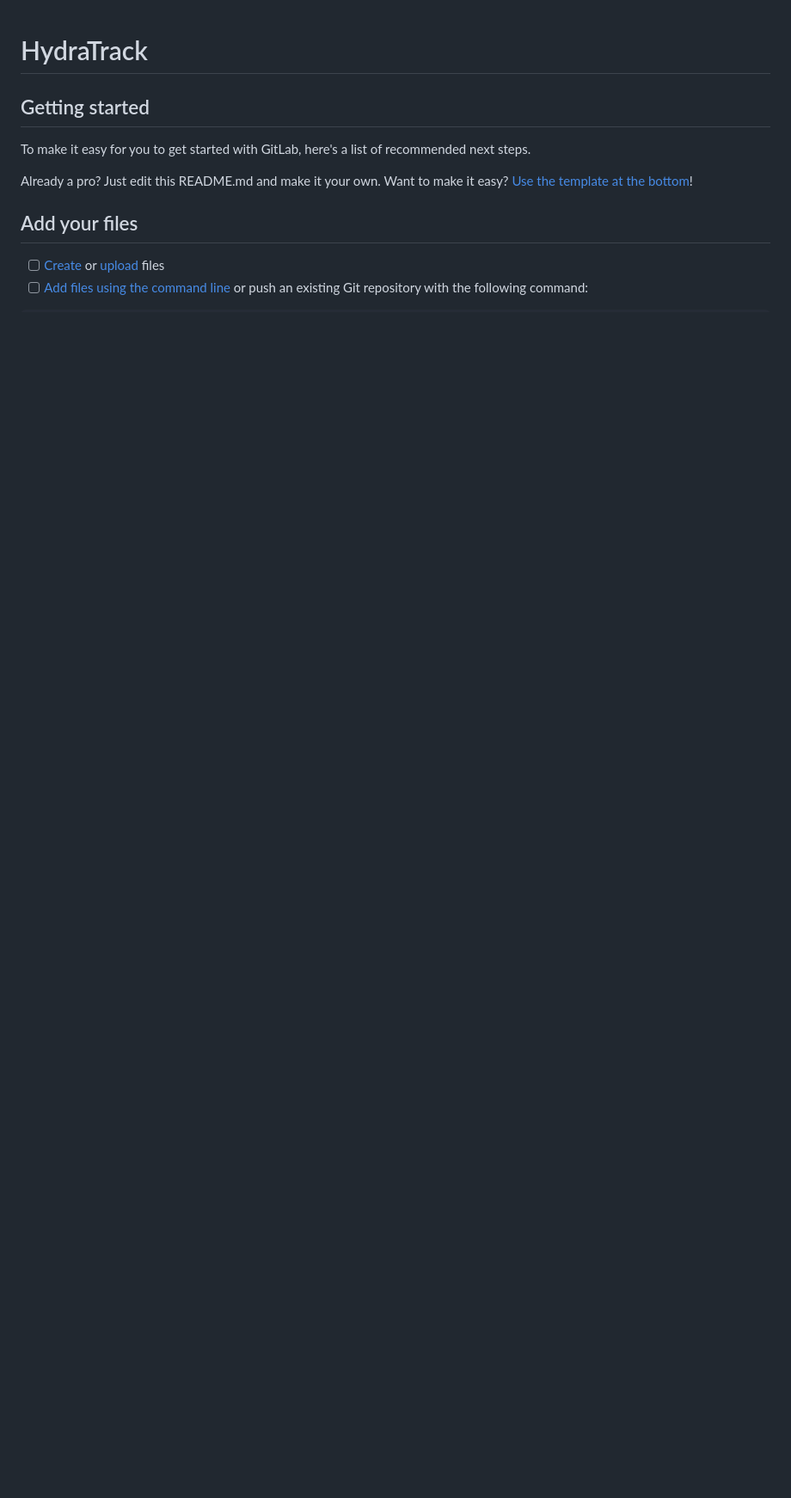
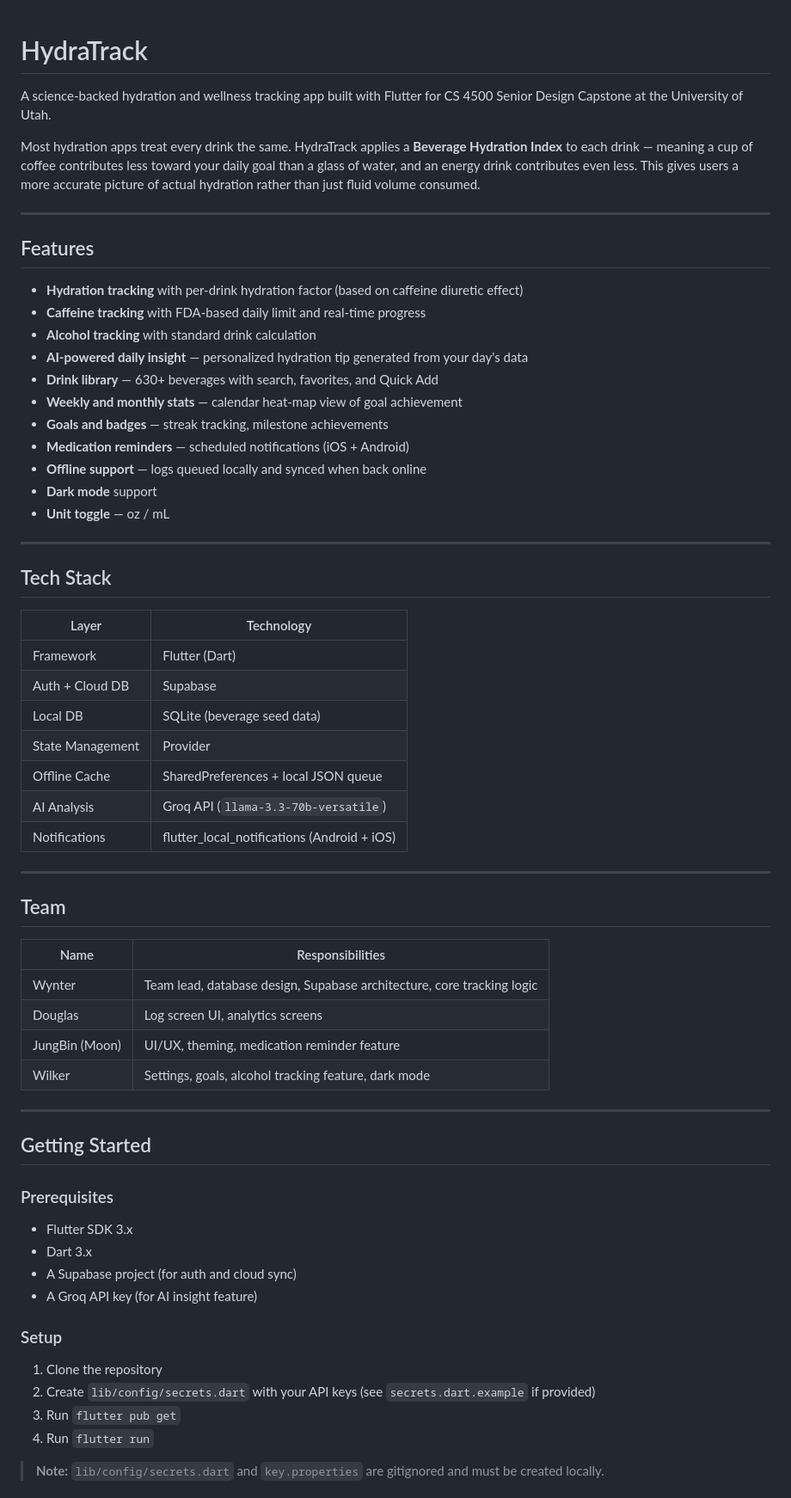
Before and after one commit to Wynter106/HydraTrack, a Markdown page: README.md, the part around one of its changes. Shown at 86% size. Drawn GitHub-style; blank space fills up the shorter version.

```diff
--- a/README.md
+++ b/README.md
@@ -1,15 +1,67 @@
-
 # HydraTrack
 
+A science-backed hydration and wellness tracking app built with Flutter for CS 4500 Senior Design Capstone at the University of Utah.
 
+Most hydration apps treat every drink the same. HydraTrack applies a **Beverage Hydration Index** to each drink — meaning a cup of coffee contributes less toward your daily goal than a glass of water, and an energy drink contributes even less. This gives users a more accurate picture of actual hydration rather than just fluid volume consumed.
 
-## Getting started
+---
 
-To make it easy for you to get started with GitLab, here's a list of recommended next steps.
+## Features
 
-Already a pro? Just edit this README.md and make it your own. Want to make it easy? [Use the template at the bottom](#editing-this-readme)!
+- **Hydration tracking** with per-drink hydration factor (based on caffeine diuretic effect)
+- **Caffeine tracking** with FDA-based daily limit and real-time progress
+- **Alcohol tracking** with standard drink calculation
+- **AI-powered daily insight** — personalized hydration tip generated from your day's data
+- **Drink library** — 630+ beverages with search, favorites, and Quick Add
+- **Weekly and monthly stats** — calendar heat-map view of goal achievement
+- **Goals and badges** — streak tracking, milestone achievements
+- **Medication reminders** — scheduled notifications (iOS + Android)
+- **Offline support** — logs queued locally and synced when back online
+- **Dark mode** support
+- **Unit toggle** — oz / mL
 
-## Add your files
+---
 
-- [ ] [Create](https://docs.gitlab.com/ee/user/project/repository/web_editor.html#create-a-file) or [upload](https://docs.gitlab.com/ee/user/project/repository/web_editor.html#upload-a-file) files
-- [ ] [Add files using the command line](https://docs.gitlab.com/topics/git/add_files/#add-files-to-a-git-repository) or push an existing Git repository with the following command:
+## Tech Stack
+
+| Layer | Technology |
+|-------|-----------|
+| Framework | Flutter (Dart) |
+| Auth + Cloud DB | Supabase |
+| Local DB | SQLite (beverage seed data) |
+| State Management | Provider |
+| Offline Cache | SharedPreferences + local JSON queue |
+| AI Analysis | Groq API (`llama-3.3-70b-versatile`) |
+| Notifications | flutter_local_notifications (Android + iOS) |
+
+---
+
+## Team
+
+| Name | Responsibilities |
+|------|-----------------|
+| Wynter | Team lead, database design, Supabase architecture, core tracking logic |
+| Douglas | Log screen UI, analytics screens |
+| JungBin (Moon) | UI/UX, theming, medication reminder feature |
+| Wilker | Settings, goals, alcohol tracking feature, dark mode |
+
+---
+
+## Getting Started
+
+### Prerequisites
+
+- Flutter SDK 3.x
+- Dart 3.x
+- A Supabase project (for auth and cloud sync)
+- A Groq API key (for AI insight feature)
+
+### Setup
+
+1. Clone the repository
+2. Create `lib/config/secrets.dart` with your API keys (see `secrets.dart.example` if provided)
+3. Run `flutter pub get`
+4. Run `flutter run`
+
+> **Note:** `lib/config/secrets.dart` and `key.properties` are gitignored and must be created locally.
+
```
Also changed, not shown: other parts of README.md (+41 -70 lines), DEVELOPMENT.md (added, +209 -0 lines).
